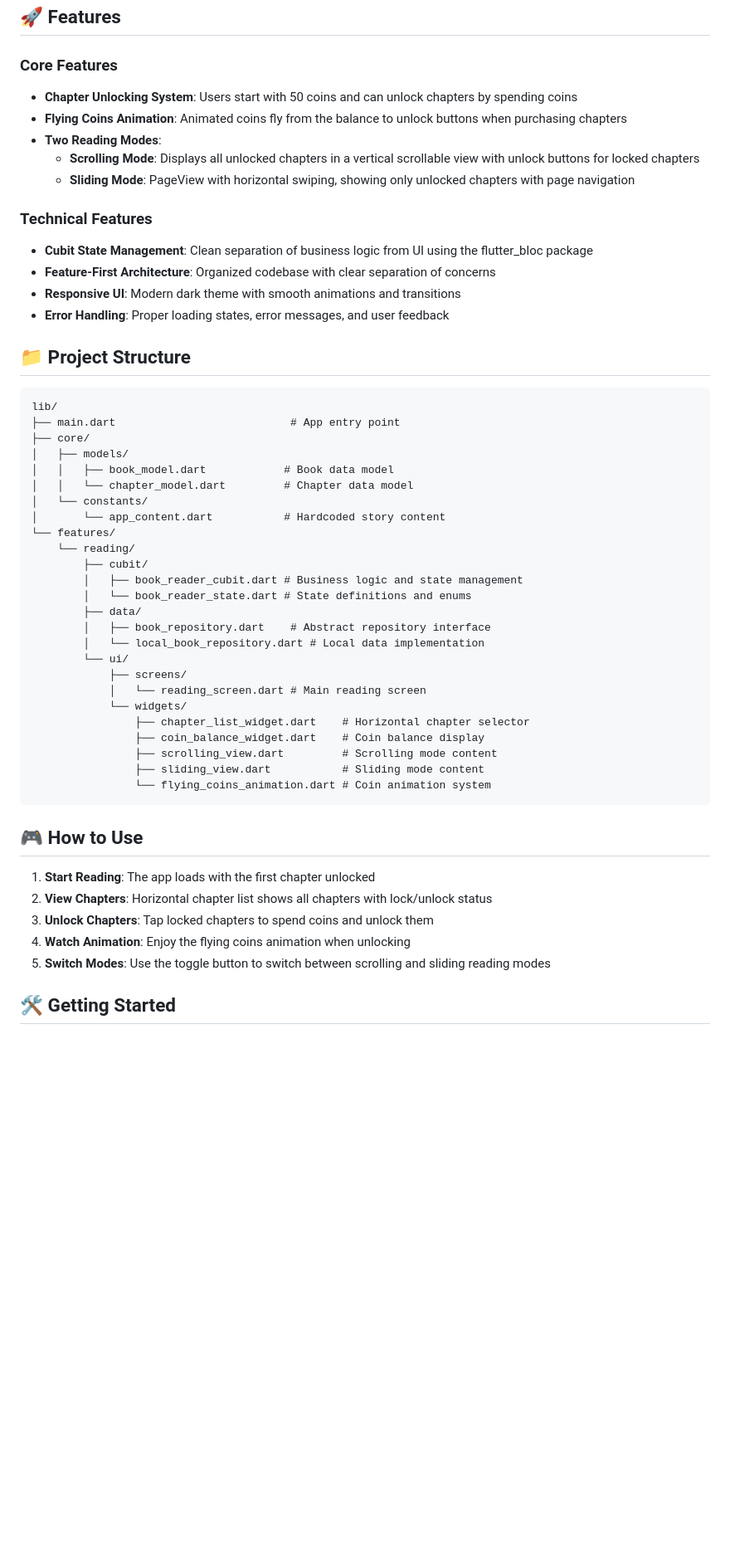
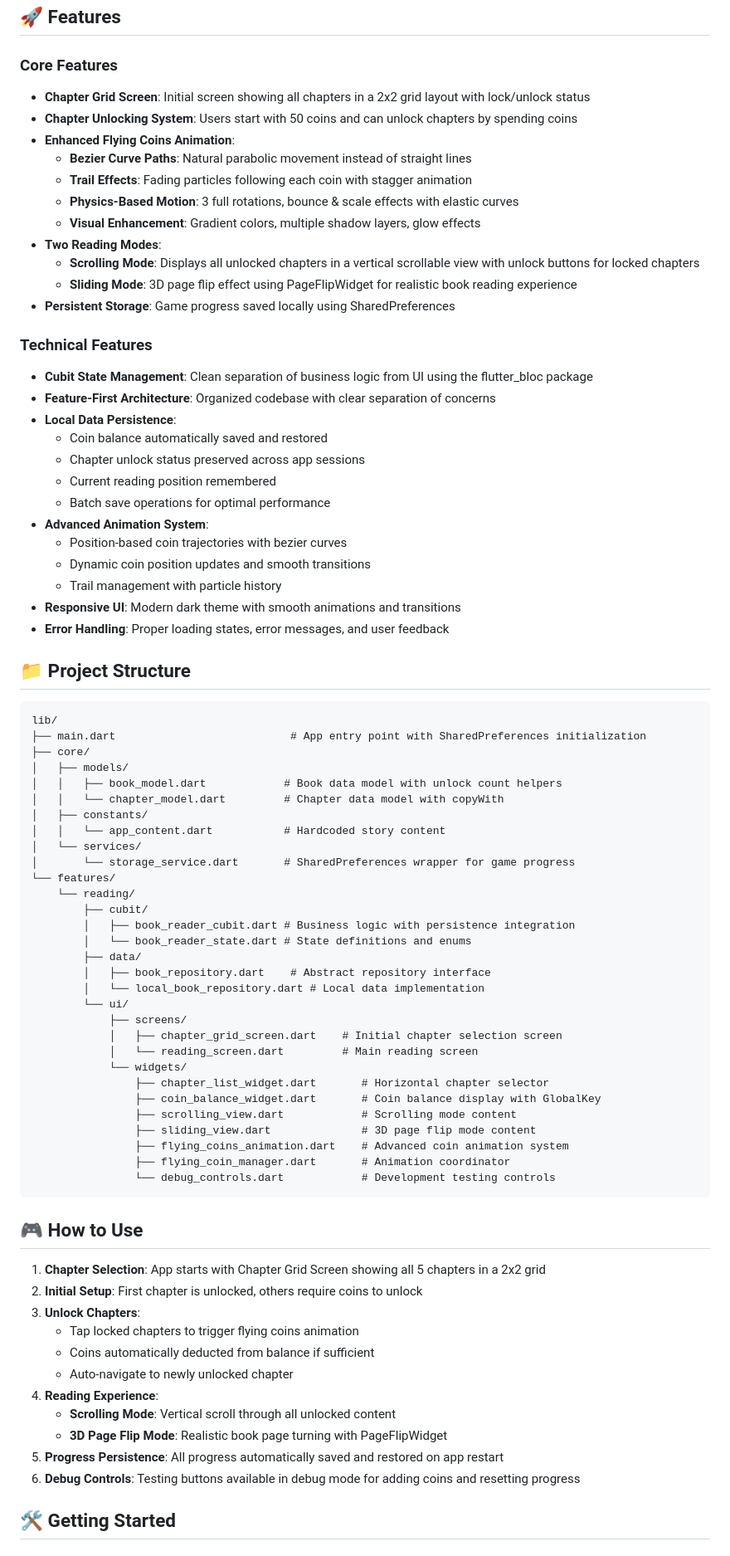
Before and after one commit to quyen1102/flutter-iec-test-02, a Markdown page: README.md, the part around the change printed below. Shown: that part at 83% size. GitHub-like rendering; blank space fills up the shorter version.

````diff
--- a/README.md
+++ b/README.md
@@ -5,15 +5,30 @@ A Flutter book reading app with chapter unlocking functionality, built using the
 ## 🚀 Features
 
 ### Core Features
+- **Chapter Grid Screen**: Initial screen showing all chapters in a 2x2 grid layout with lock/unlock status
 - **Chapter Unlocking System**: Users start with 50 coins and can unlock chapters by spending coins
-- **Flying Coins Animation**: Animated coins fly from the balance to unlock buttons when purchasing chapters
+- **Enhanced Flying Coins Animation**:
+  - **Bezier Curve Paths**: Natural parabolic movement instead of straight lines
+  - **Trail Effects**: Fading particles following each coin with stagger animation
+  - **Physics-Based Motion**: 3 full rotations, bounce & scale effects with elastic curves
+  - **Visual Enhancement**: Gradient colors, multiple shadow layers, glow effects
 - **Two Reading Modes**:
   - **Scrolling Mode**: Displays all unlocked chapters in a vertical scrollable view with unlock buttons for locked chapters
-  - **Sliding Mode**: PageView with horizontal swiping, showing only unlocked chapters with page navigation
+  - **Sliding Mode**: 3D page flip effect using PageFlipWidget for realistic book reading experience
+- **Persistent Storage**: Game progress saved locally using SharedPreferences
 
 ### Technical Features
 - **Cubit State Management**: Clean separation of business logic from UI using the flutter_bloc package
 - **Feature-First Architecture**: Organized codebase with clear separation of concerns
+- **Local Data Persistence**:
+  - Coin balance automatically saved and restored
+  - Chapter unlock status preserved across app sessions
+  - Current reading position remembered
+  - Batch save operations for optimal performance
+- **Advanced Animation System**:
+  - Position-based coin trajectories with bezier curves
+  - Dynamic coin position updates and smooth transitions
+  - Trail management with particle history
 - **Responsive UI**: Modern dark theme with smooth animations and transitions
 - **Error Handling**: Proper loading states, error messages, and user feedback
 
@@ -21,39 +36,50 @@ A Flutter book reading app with chapter unlocking functionality, built using the
 
 ```
 lib/
-├── main.dart                           # App entry point
+├── main.dart                           # App entry point with SharedPreferences initialization
 ├── core/
 │   ├── models/
-│   │   ├── book_model.dart            # Book data model
-│   │   └── chapter_model.dart         # Chapter data model
-│   └── constants/
-│       └── app_content.dart           # Hardcoded story content
+│   │   ├── book_model.dart            # Book data model with unlock count helpers
+│   │   └── chapter_model.dart         # Chapter data model with copyWith
+│   ├── constants/
+│   │   └── app_content.dart           # Hardcoded story content
+│   └── services/
+│       └── storage_service.dart       # SharedPreferences wrapper for game progress
 └── features/
     └── reading/
         ├── cubit/
-        │   ├── book_reader_cubit.dart # Business logic and state management
+        │   ├── book_reader_cubit.dart # Business logic with persistence integration
         │   └── book_reader_state.dart # State definitions and enums
         ├── data/
         │   ├── book_repository.dart    # Abstract repository interface
         │   └── local_book_repository.dart # Local data implementation
         └── ui/
             ├── screens/
-            │   └── reading_screen.dart # Main reading screen
+            │   ├── chapter_grid_screen.dart    # Initial chapter selection screen
+            │   └── reading_screen.dart         # Main reading screen
             └── widgets/
-                ├── chapter_list_widget.dart    # Horizontal chapter selector
-                ├── coin_balance_widget.dart    # Coin balance display
-                ├── scrolling_view.dart         # Scrolling mode content
-                ├── sliding_view.dart           # Sliding mode content
-                └── flying_coins_animation.dart # Coin animation system
+                ├── chapter_list_widget.dart       # Horizontal chapter selector
+                ├── coin_balance_widget.dart       # Coin balance display with GlobalKey
+                ├── scrolling_view.dart            # Scrolling mode content
+                ├── sliding_view.dart              # 3D page flip mode content
+                ├── flying_coins_animation.dart    # Advanced coin animation system
+                ├── flying_coin_manager.dart       # Animation coordinator
+                └── debug_controls.dart            # Development testing controls
 ```
 
 ## 🎮 How to Use
 
-1. **Start Reading**: The app loads with the first chapter unlocked
-2. **View Chapters**: Horizontal chapter list shows all chapters with lock/unlock status
-3. **Unlock Chapters**: Tap locked chapters to spend coins and unlock them
-4. **Watch Animation**: Enjoy the flying coins animation when unlocking
-5. **Switch Modes**: Use the toggle button to switch between scrolling and sliding reading modes
+1. **Chapter Selection**: App starts with Chapter Grid Screen showing all 5 chapters in a 2x2 grid
+2. **Initial Setup**: First chapter is unlocked, others require coins to unlock
+3. **Unlock Chapters**:
+   - Tap locked chapters to trigger flying coins animation
+   - Coins automatically deducted from balance if sufficient
+   - Auto-navigate to newly unlocked chapter
+4. **Reading Experience**:
+   - **Scrolling Mode**: Vertical scroll through all unlocked content
+   - **3D Page Flip Mode**: Realistic book page turning with PageFlipWidget
+5. **Progress Persistence**: All progress automatically saved and restored on app restart
+6. **Debug Controls**: Testing buttons available in debug mode for adding coins and resetting progress
 
 ## 🛠 Getting Started
 
````
Also changed, not shown: other parts of README.md (+96 -20 lines).
